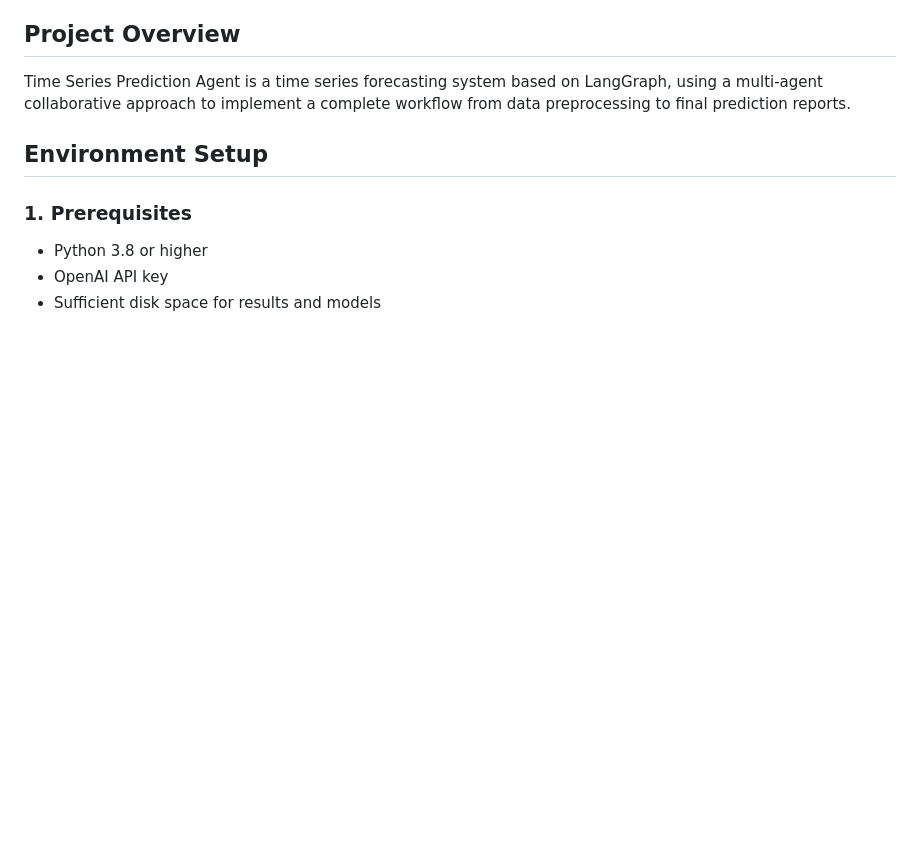
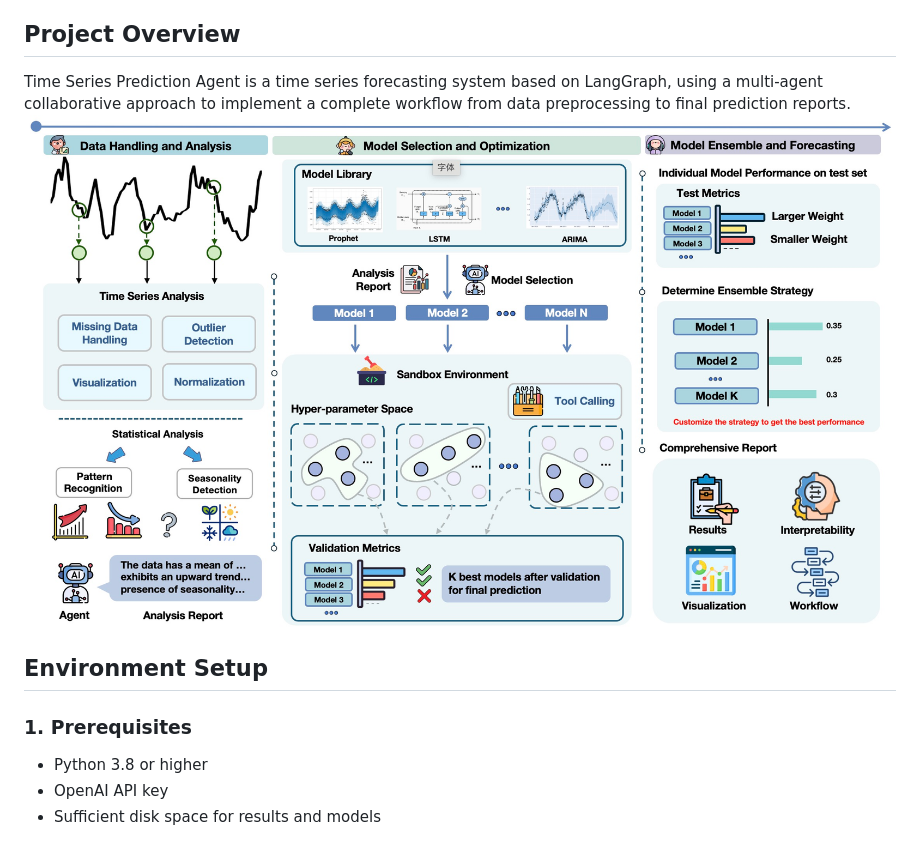
Before and after one commit to Y-Research-SBU/TimeSeriesScientist, a Markdown page: README.md, the part around the change. Rendered like a GitHub page; blank space fills up the shorter version.

```diff
--- a/README.md
+++ b/README.md
@@ -5,7 +5,7 @@ This is the repo for time series forecasting agent system - Intelligent time ser
 ## Project Overview
 
 Time Series Prediction Agent is a time series forecasting system based on LangGraph, using a multi-agent collaborative approach to implement a complete workflow from data preprocessing to final prediction reports.
-
+![workflow](/assets/workflow.jpg)
 ## Environment Setup
 
 ### 1. Prerequisites
```
